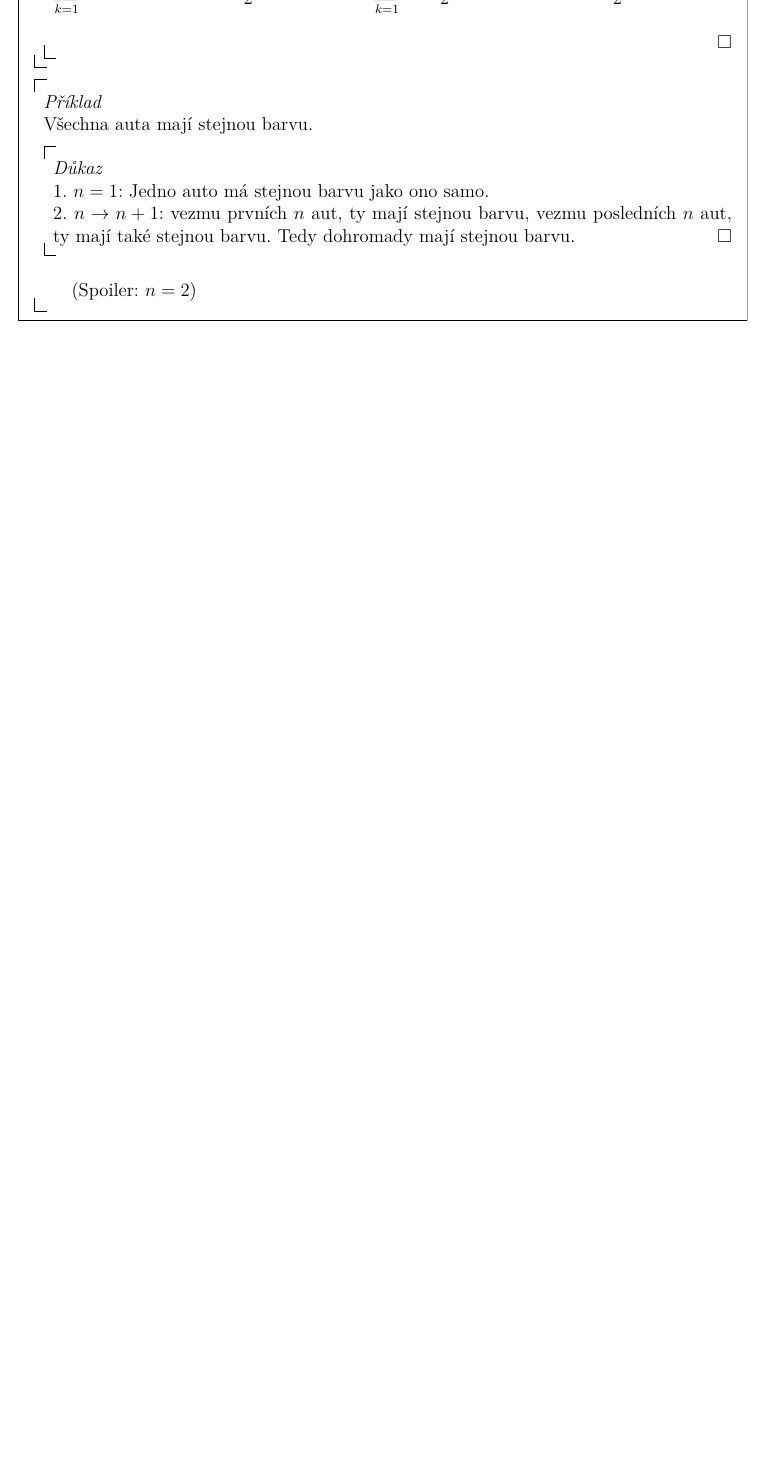
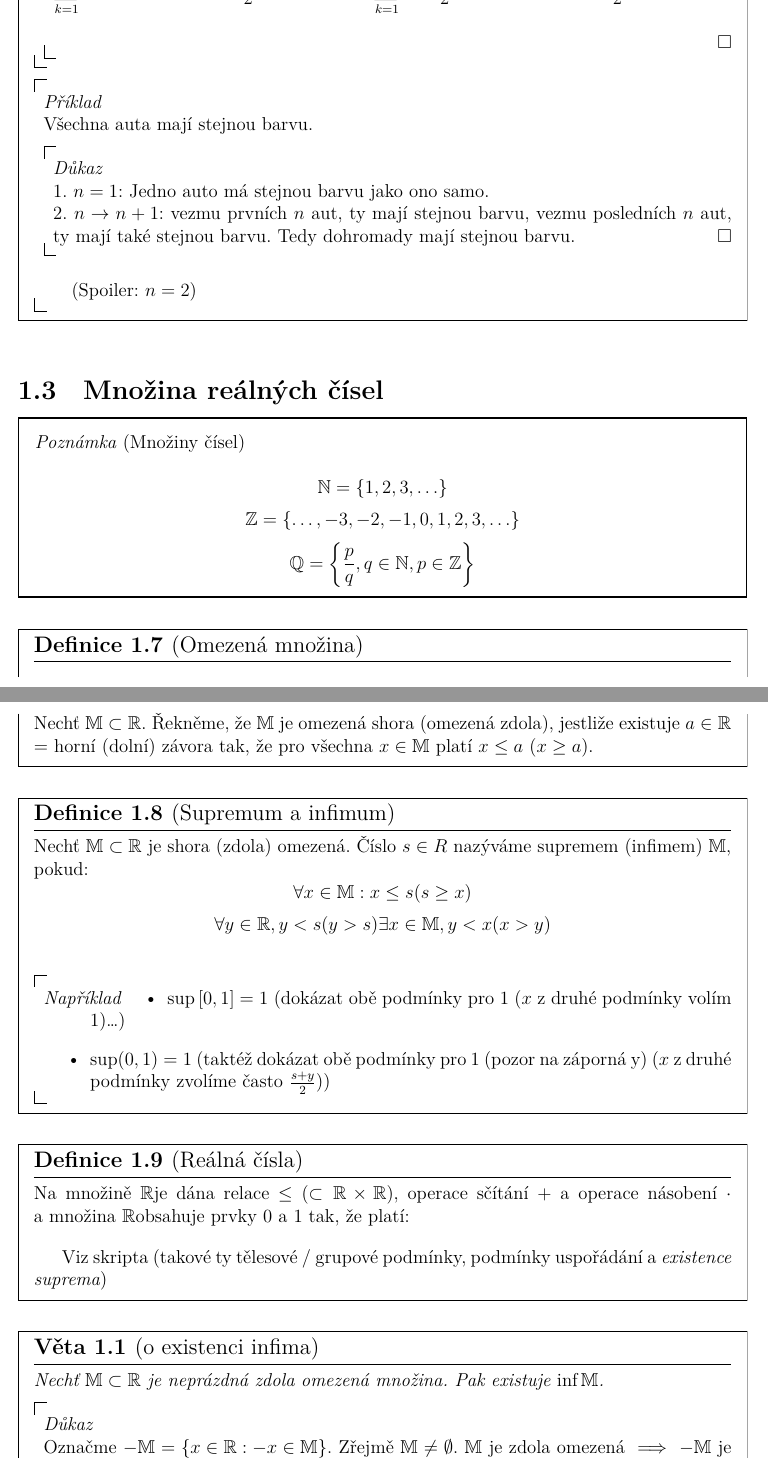
Before and after one commit to JoHavel/MFFNotes, a LaTeX document (OM1/MatAnalyza/MatAnalyza.tex): part of page 6 of 6 before the commit and two parts of pages 6 and 7 of 8 after it, the two joined at a grey line, cut so that both start at the same text, the shorter picture padded with empty space. Compiled offline with XeLaTeX.

Commit message:
2. 10. 2020

```diff
--- a/OM1/MatAnalyza/MatAnalyza.tex
+++ b/OM1/MatAnalyza/MatAnalyza.tex
@@ -188,5 +188,40 @@
                     2. $n \rightarrow n+1$: vezmu prvních $n$ aut, ty mají stejnou barvu, vezmu posledních $n$ aut, ty mají také stejnou barvu. Tedy dohromady mají stejnou barvu.
                 \end{dukazin}
                 (Spoiler: $n = 2$)
-            \end{priklady}
+            \end{prikladin}
         \end{definice}
+
+    \subsection{Množina reálných čísel}
+        \begin{poznamka}[Množiny čísel]
+            $$ \N = \{1, 2, 3, …\} $$
+            $$ \Z = \{… , -3, -2, -1, 0, 1, 2, 3, …\} $$
+            $$ \Q = \{\frac{p}{q}, q\in \N, p \in \Z\} $$
+        \end{poznamka}
+
+        \begin{definice}[Omezená množina]
+                Nechť $\M \subset \R$. Řekněme, že $\M$ je omezená shora (omezená zdola), jestliže existuje $a \in \R$ = horní (dolní) závora tak, že pro všechna $x \in \M$ platí $x ≤ a$ ($x≥a$).
+        \end{definice}
+
+        \begin{definice}[Supremum a infimum]
+                Nechť $\M \subset \R$ je shora (zdola) omezená. Číslo $s \in R$ nazýváme supremem (infimem) $\M$, pokud:
+                $$ \forall x \in \M: x≤s (s≥x) $$
+                $$ \forall y \in \R, y<s (y>s) \exists x \in \M, y<x (x>y) $$
+            \begin{prikladyin}
+                \begin{itemize}
+                        \item $\sup\[0,1\]=1$ (dokázat obě podmínky pro 1 ($x$ z druhé podmínky volím 1)…)
+                        \item $\sup(0,1)=1$ (taktéž dokázat obě podmínky pro 1 (pozor na záporná y) ($x$ z druhé podmínky zvolíme často $\frac{s+y}{2}$))
+                \end{itemize}
+            \end{prikladyin}
+        \end{definice}
+
+        \begin{definice}[Reálná čísla]
+            Na množině \R je dána relace $≤$ ($\subset \R \times \R$), operace sčítání $+$ a operace násobení $\cdot$ a množina \R obsahuje prvky 0 a 1 tak, že platí:
+
+            Viz skripta (takové ty tělesové / grupové podmínky, podmínky uspořádání a \emph{existence suprema})
+        \end{definice}
+
+        \begin{veta}[o existenci infima]
+            Nechť $\M \subset \R$ je neprázdná zdola omezená množina. Pak existuje $\inf\M$.
+            \begin{dukazin}
+                    Označme $-\M = \{x\in\R:-x\in\M\}$. Zřejmě $\M \neq \O$. $\M$ je zdola omezená $\implies$ $-\M$ je shora omezená. ($\exists K \in \R \forall x \in \M x>K \implies \exists K \in \R \forall x \in -\M x<-K$). Z axiomů \R tedy existuje $s = \sup -\M$. Položme $i = -s$. Tvrdím $i = \inf M$. (Dokážeme z definice suprema a infima, viz skripta).
+            \end{dukazin}
@@ -192,0 +236 @@
+        \end{veta}
```
Also changed, not shown: OM1/MatAnalyza/MatAnalyzaC.tex (+30 -1 lines), OM1/MatAnalyza/MatAnalyza.pdf, OM1/MatAnalyza/MatAnalyzaC.pdf, OM1/MatAnalyza/MatAnalyza.tex (26 more changed lines).
